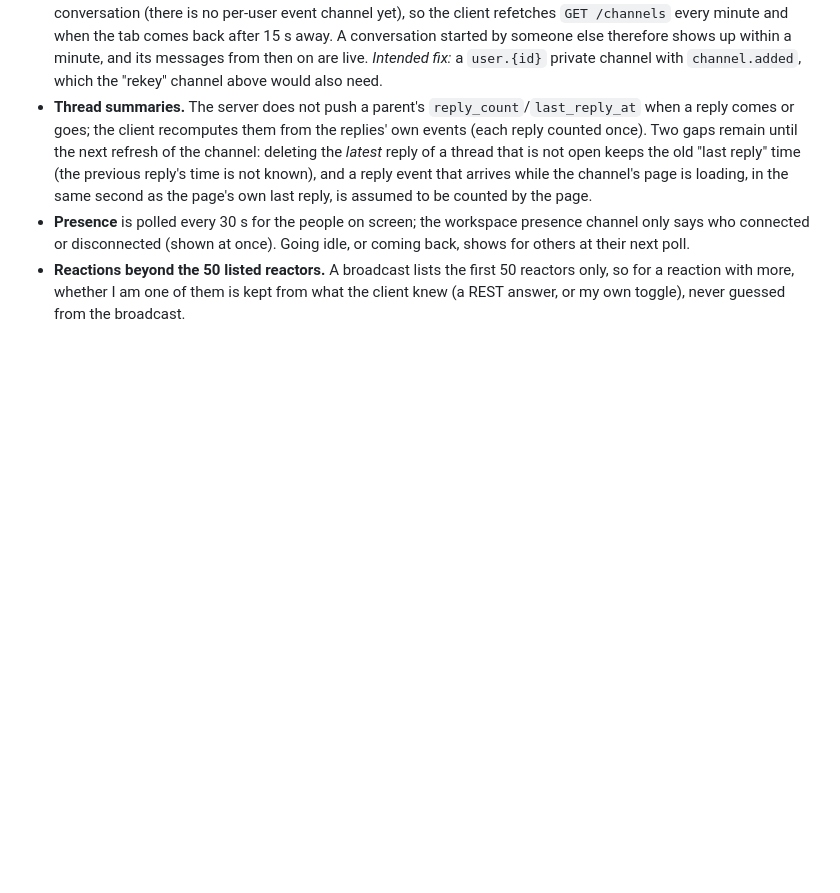
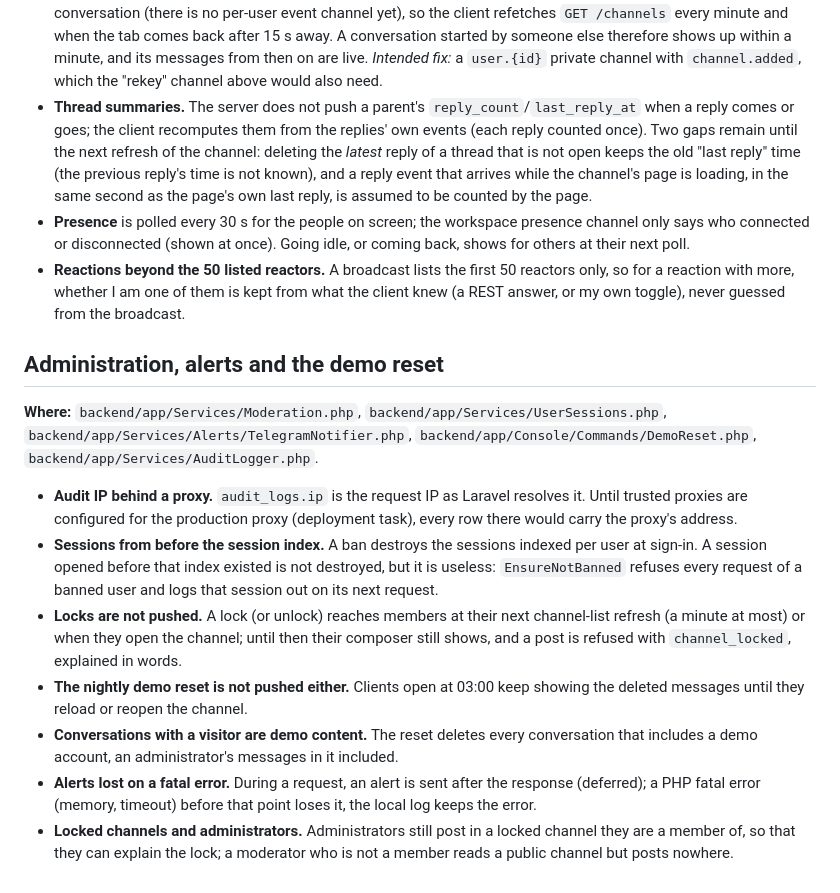
Before and after one commit to yechpa/slax, a Markdown page: docs/known-limitations.md, the part around the change. GitHub-like rendering; blank space fills up the shorter version.

Commit message:
docs: known limitations of administration, alerts and the demo reset
Co-Authored-By: Claude Sonnet 5.5 <noreply@anthropic.com>

```diff
--- a/docs/known-limitations.md
+++ b/docs/known-limitations.md
@@ -63,3 +63,27 @@ receives the channel's events until it disconnects.
 - **Reactions beyond the 50 listed reactors.** A broadcast lists the first 50 reactors only, so for a reaction
   with more, whether I am one of them is kept from what the client knew (a REST answer, or my own toggle), never
   guessed from the broadcast.
+
+
+## Administration, alerts and the demo reset
+
+**Where:** `backend/app/Services/Moderation.php`, `backend/app/Services/UserSessions.php`,
+`backend/app/Services/Alerts/TelegramNotifier.php`, `backend/app/Console/Commands/DemoReset.php`,
+`backend/app/Services/AuditLogger.php`.
+
+- **Audit IP behind a proxy.** `audit_logs.ip` is the request IP as Laravel resolves it. Until trusted proxies are
+  configured for the production proxy (deployment task), every row there would carry the proxy's address.
+- **Sessions from before the session index.** A ban destroys the sessions indexed per user at sign-in. A session
+  opened before that index existed is not destroyed, but it is useless: `EnsureNotBanned` refuses every request of a
+  banned user and logs that session out on its next request.
+- **Locks are not pushed.** A lock (or unlock) reaches members at their next channel-list refresh (a minute at
+  most) or when they open the channel; until then their composer still shows, and a post is refused with
+  `channel_locked`, explained in words.
+- **The nightly demo reset is not pushed either.** Clients open at 03:00 keep showing the deleted messages until
+  they reload or reopen the channel.
+- **Conversations with a visitor are demo content.** The reset deletes every conversation that includes a demo
+  account, an administrator's messages in it included.
+- **Alerts lost on a fatal error.** During a request, an alert is sent after the response (deferred); a PHP fatal
+  error (memory, timeout) before that point loses it, the local log keeps the error.
+- **Locked channels and administrators.** Administrators still post in a locked channel they are a member of, so
+  that they can explain the lock; a moderator who is not a member reads a public channel but posts nowhere.
```
